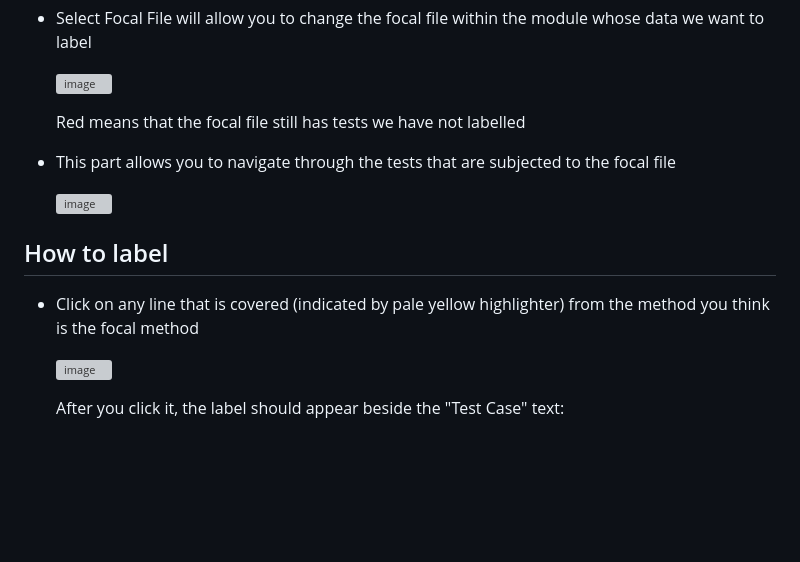
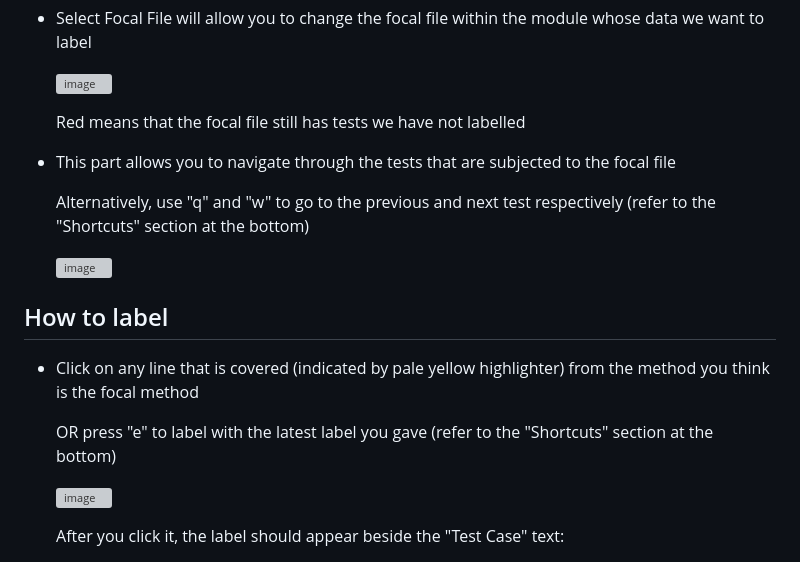
Before and after one commit to bernarduskrishna/DTester_Miscellaneous, a Markdown page: README.md, the part around the change. Rendered like a GitHub page; blank space fills up the shorter version; grey boxes are pictures that could not be loaded.

```diff
--- a/README.md
+++ b/README.md
@@ -40,10 +40,14 @@ The left side shows the focal file, together with the coverage
   Red means that the focal file still has tests we have not labelled
 - This part allows you to navigate through the tests that are subjected to the focal file
 
+  Alternatively, use "q" and "w" to go to the previous and next test respectively (refer to the "Shortcuts" section at the bottom)
+
   ![image](https://github.com/bernarduskrishna/dataset_labelling/assets/77195969/5b9516dc-f838-44a3-9eec-08859d25d601)
 
 ## How to label
 - Click on any line that is covered (indicated by pale yellow highlighter) from the method you think is the focal method
+
+  OR press "e" to label with the latest label you gave (refer to the "Shortcuts" section at the bottom)
 
   ![image](https://github.com/bernarduskrishna/dataset_labelling/assets/77195969/3140dc49-edda-4903-97d3-19aa2a2d5041)
 
```
